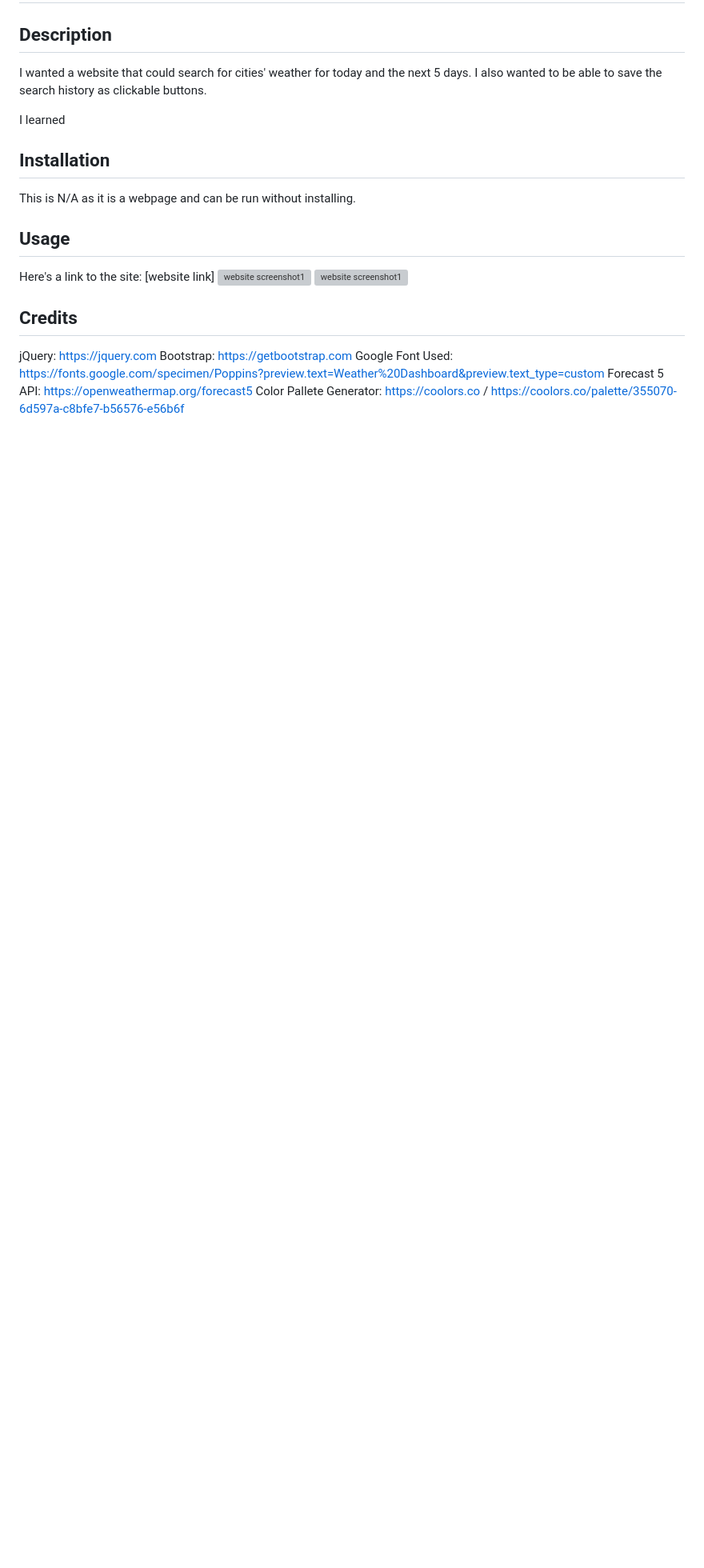
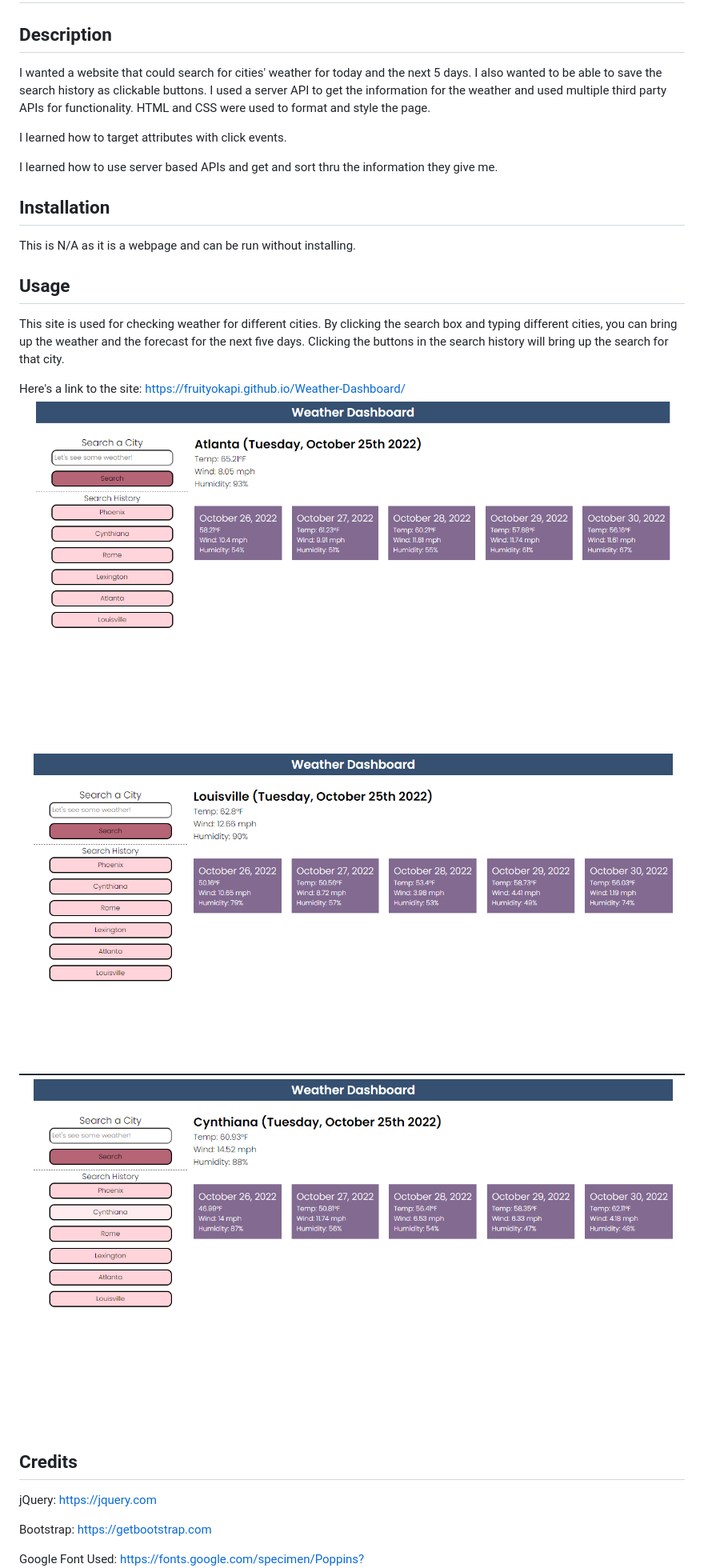
Before and after one commit to FruityOkapi/Weather-Dashboard, a Markdown page: README.md, the part around the change printed below. Shown: that part at 80% size. Rendered like a GitHub page; pictures changed too: assets/images/Screenshot_123.png (added), assets/images/Screenshot_124.png (added), assets/images/Screenshot_125.png (added); blank space fills up the shorter version; grey boxes are pictures that could not be loaded.

Commit message:
added images for the README and the content in the README

```diff
--- a/README.md
+++ b/README.md
@@ -1,17 +1,21 @@
 # Weather Dashboard
 
 ## Description
-I wanted a website that could search for cities' weather for today and the next 5 days. I also wanted to be able to save the search history as clickable buttons.
+I wanted a website that could search for cities' weather for today and the next 5 days. I also wanted to be able to save the search history as clickable buttons. I used a server API to get the information for the weather and used multiple third party APIs for functionality. HTML and CSS were used to format and style the page.
 
-I learned
+I learned how to target attributes with click events.
+
+I learned how to use server based APIs and get and sort thru the information they give me.
 
 ## Installation
 This is N/A as it is a webpage and can be run without installing.
 
 ## Usage
+This site is used for checking weather for different cities. By clicking the search box and typing different cities, you can bring up the weather and the forecast for the next five days. Clicking the buttons in the search history will bring up the search for that city.
 
-Here's a link to the site: [website link]
-![website screenshot1](./)
-![website screenshot1](./)
+Here's a link to the site: https://fruityokapi.github.io/Weather-Dashboard/
+![website screenshot1](./assets/images/Screenshot_123.png)
+![website screenshot1](./assets/images/Screenshot_124.png)
+![website screenshot1](./assets/images/Screenshot_125.png)
 ## Credits
 jQuery: https://jquery.com
```
Also changed, not shown: other parts of README.md (+7 -0 lines).
